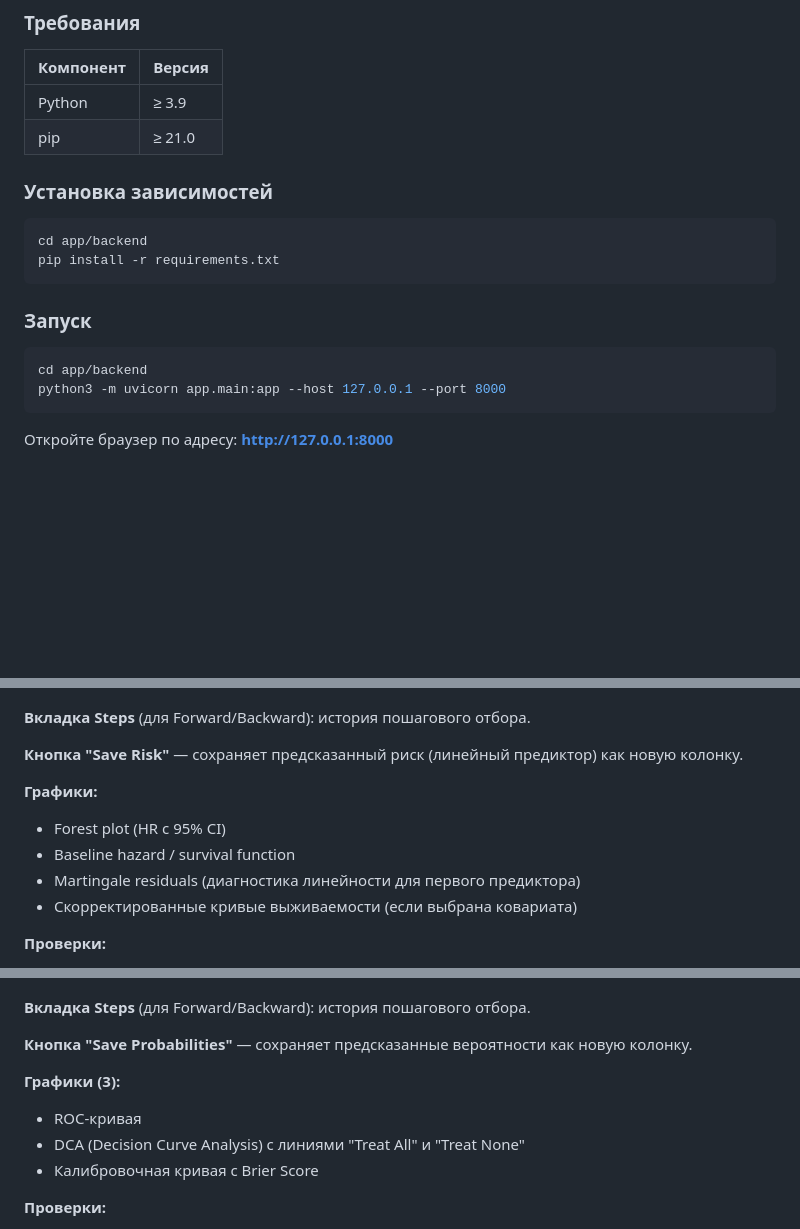
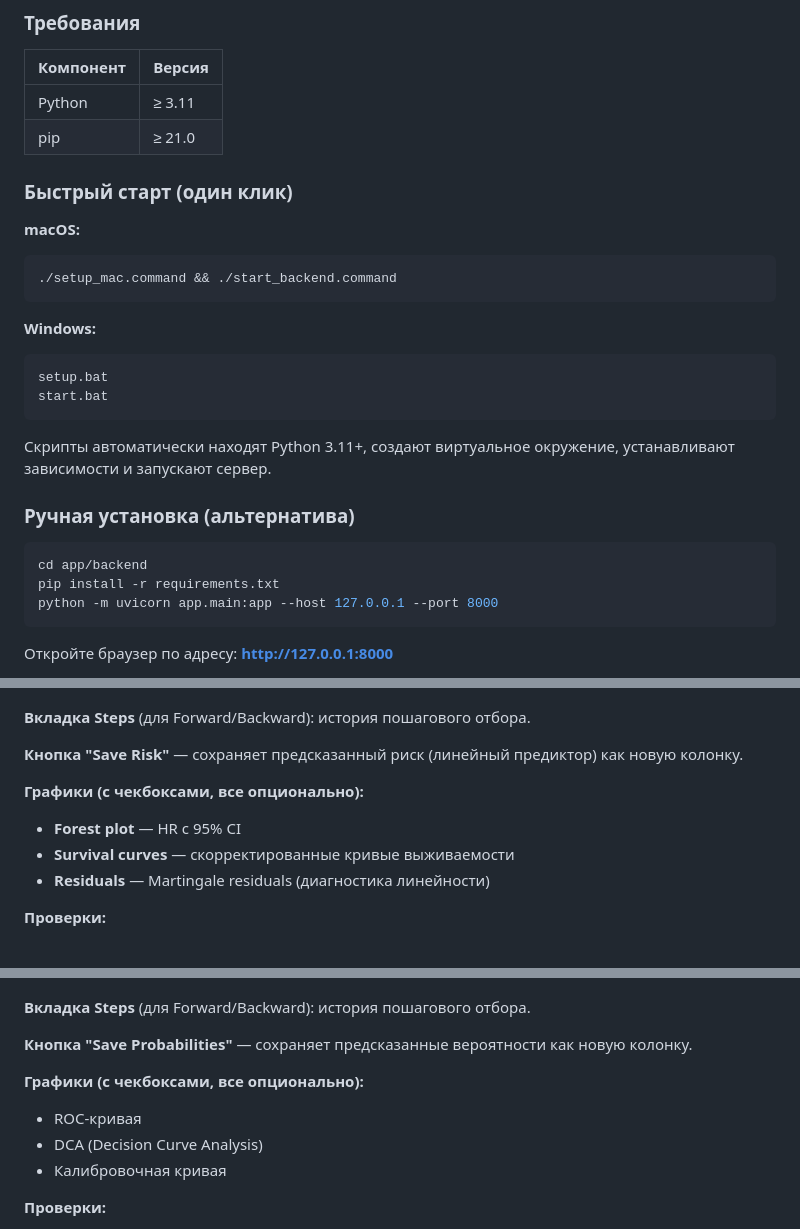
Before and after one commit to dziameshkapavel/PDD_stat, a Markdown page: USER_GUIDE_RU.md, 3 parts joined by grey strips. GitHub-like rendering; blank space fills up the shorter version.

````diff
--- a/USER_GUIDE_RU.md
+++ b/USER_GUIDE_RU.md
@@ -80,21 +80,30 @@
 
 | Компонент | Версия |
 |-----------|--------|
-| Python | ≥ 3.9 |
+| Python | ≥ 3.11 |
 | pip | ≥ 21.0 |
 
-### Установка зависимостей
+### Быстрый старт (один клик)
+
+**macOS:**
+```bash
+./setup_mac.command && ./start_backend.command
+```
+
+**Windows:**
+```batch
+setup.bat
+start.bat
+```
+
+Скрипты автоматически находят Python 3.11+, создают виртуальное окружение, устанавливают зависимости и запускают сервер.
+
+### Ручная установка (альтернатива)
 
 ```bash
 cd app/backend
 pip install -r requirements.txt
-```
-
-### Запуск
-
-```bash
-cd app/backend
-python3 -m uvicorn app.main:app --host 127.0.0.1 --port 8000
+python -m uvicorn app.main:app --host 127.0.0.1 --port 8000
 ```
 
 Откройте браузер по адресу: **http://127.0.0.1:8000**
@@ -488,11 +497,10 @@ python3 -m uvicorn app.main:app --host 127.0.0.1 --port 8000
 
 **Кнопка "Save Risk"** — сохраняет предсказанный риск (линейный предиктор) как новую колонку.
 
-**Графики:**
-- Forest plot (HR с 95% CI)
-- Baseline hazard / survival function
-- Martingale residuals (диагностика линейности для первого предиктора)
-- Скорректированные кривые выживаемости (если выбрана ковариата)
+**Графики (с чекбоксами, все опционально):**
+- **Forest plot** — HR с 95% CI
+- **Survival curves** — скорректированные кривые выживаемости
+- **Residuals** — Martingale residuals (диагностика линейности)
 
 **Проверки:**
 - EPV (Events Per Variable) ≥ 10 — предупреждение при <10
@@ -546,10 +555,10 @@ python3 -m uvicorn app.main:app --host 127.0.0.1 --port 8000
 
 **Кнопка "Save Probabilities"** — сохраняет предсказанные вероятности как новую колонку.
 
-**Графики (3):**
+**Графики (с чекбоксами, все опционально):**
 - ROC-кривая
-- DCA (Decision Curve Analysis) с линиями "Treat All" и "Treat None"
-- Калибровочная кривая с Brier Score
+- DCA (Decision Curve Analysis)
+- Калибровочная кривая
 
 **Проверки:**
 - Цель должна быть бинарной (ровно 2 уникальных значения)
````
Also changed, not shown: other parts of USER_GUIDE_RU.md (+10 -6 lines), USER_GUIDE_EN.md (+32 -23 lines).
